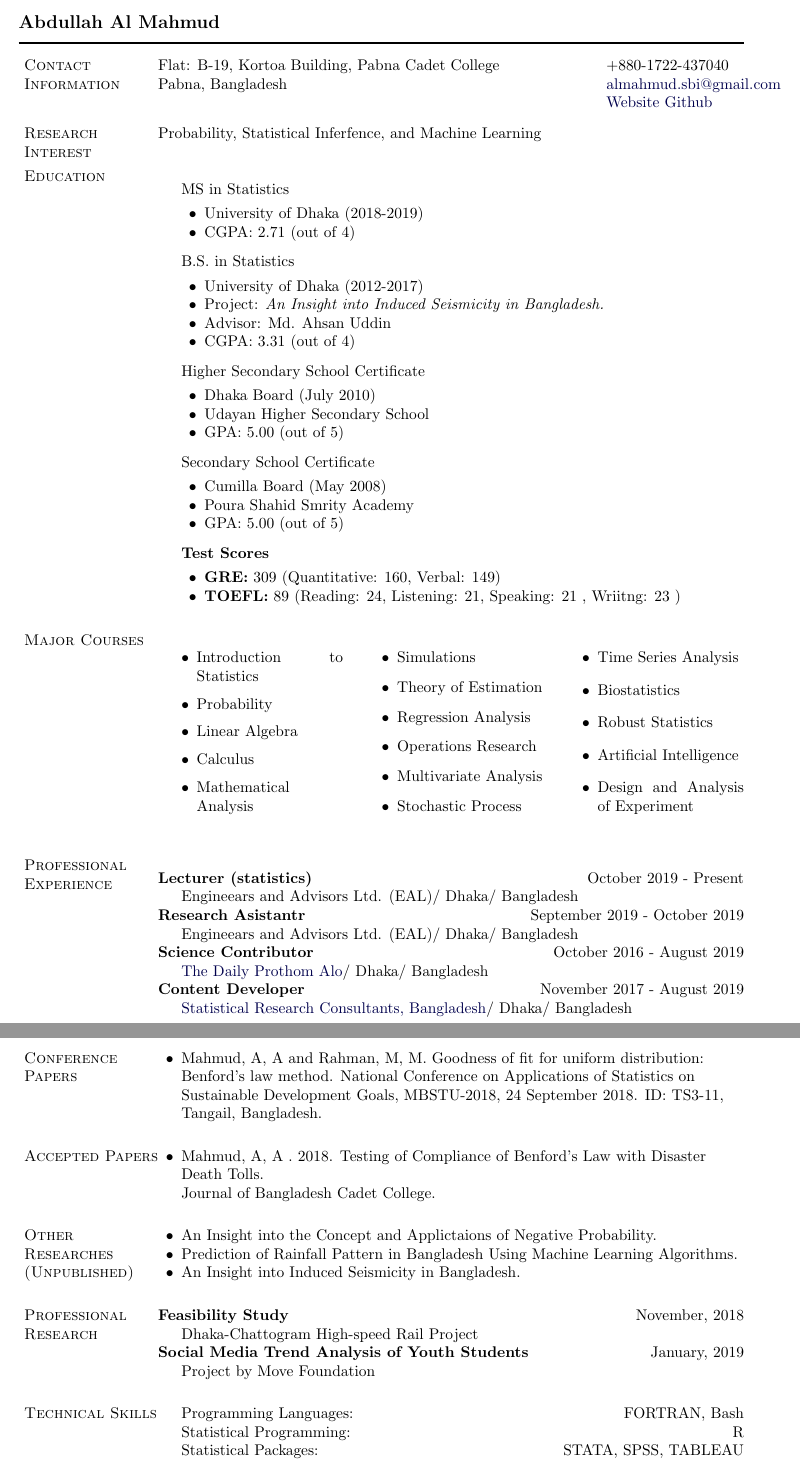
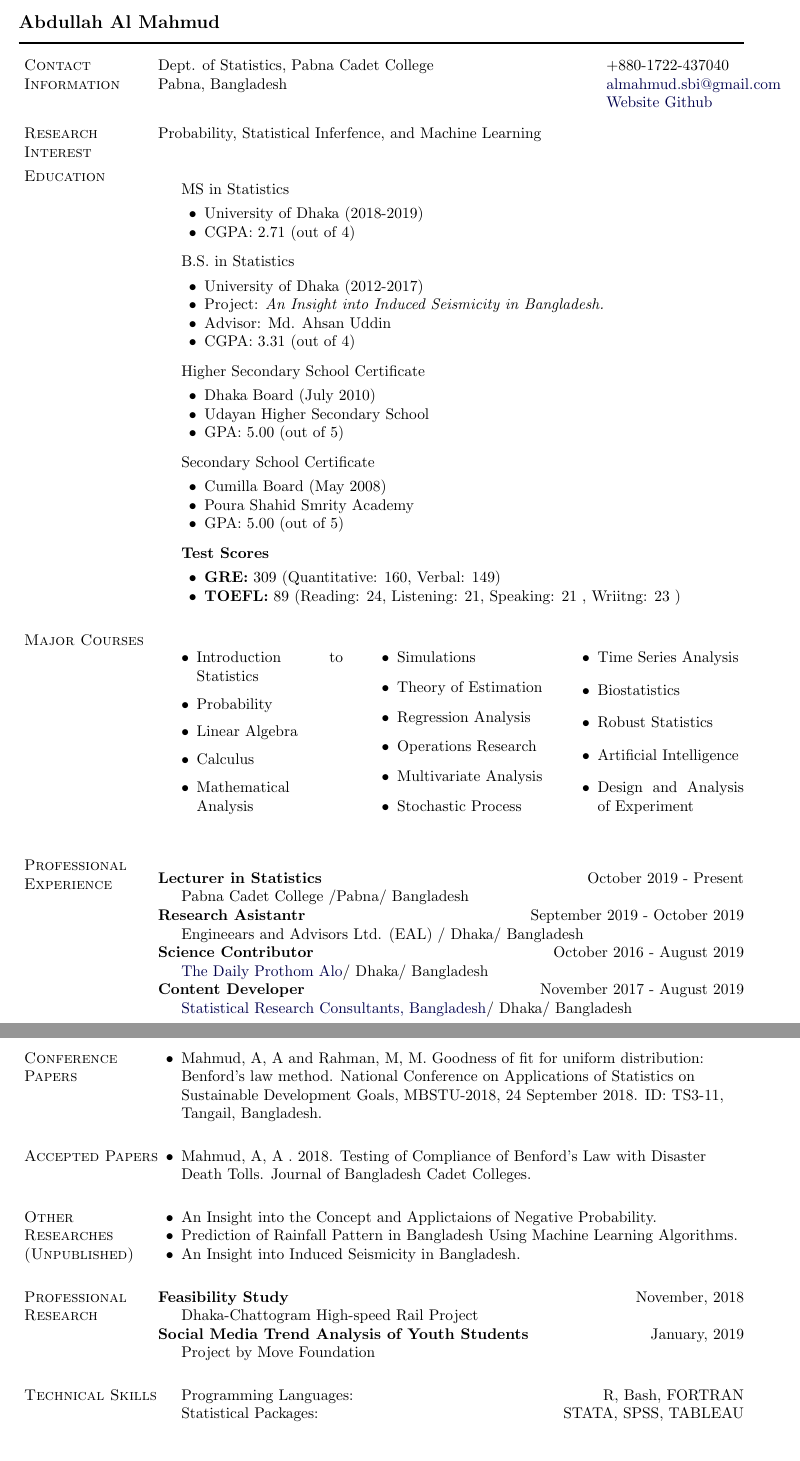
Before and after one commit to mahmudstat/resume, a LaTeX CV (mahmud_cv_ac_latex.tex): two parts of pages 1 and 2 of 3, joined at a grey line, cut so that both start at the same text, the shorter picture padded with empty space. Compiled offline with pdfLaTeX.

Commit message:
Correct lecturer employer

```diff
--- a/mahmud_cv_ac_latex.tex
+++ b/mahmud_cv_ac_latex.tex
@@ -225,7 +225,7 @@ includemp]{geometry}
 \newlength{\rcollength}\setlength{\rcollength}{1.4in}%
 
 \begin{tabular}[t]{@{}p{\textwidth-\rcollength}p{\rcollength}}
-	Flat: B-19, Kortoa Building, Pabna Cadet College   & +880-1722-437040 \\
+	Dept. of Statistics, Pabna Cadet College   & +880-1722-437040 \\
 	Pabna, Bangladesh     & \email{almahmud.sbi@gmail.com}\\
 	& \href{https://mahmud.bishwo.com/}{Website} \href{https://github.com/mahmudstat}{Github}
 \end{tabular}
@@ -302,13 +302,13 @@ Probability, Statistical Inferfence, and Machine Learning
 
 \section{Professional Experience}
 \flushleft
-\textbf{Lecturer (statistics)} \hfill{October 2019 - Present}
+\textbf{Lecturer in Statistics} \hfill{October 2019 - Present}
 	\begin{innerlist}
-		\item[]{Engineears and Advisors Ltd. (EAL)/ Dhaka/ Bangladesh}
+		\item[]{Pabna Cadet College /Pabna/ Bangladesh}
 	\end{innerlist}
 \textbf{Research Asistantr} \hfill{September 2019 - October 2019}
 	\begin{innerlist}
-		\item[]{Engineears and Advisors Ltd. (EAL)/ Dhaka/ Bangladesh}
+		\item[]{Engineears and Advisors Ltd. (EAL) / Dhaka/ Bangladesh}
 	\end{innerlist}
 \textbf{Science Contributor} \hfill{October 2016 -  August 2019}
 	\begin{innerlist}
@@ -352,8 +335,7 @@ Probability, Statistical Inferfence, and Machine Learning
 
 \section{Accepted Papers}
 \begin{innerlist}
-	\item Mahmud, A, A . 2018. {Testing of Compliance of Benford’s Law with Disaster Death Tolls.}
-\\Journal of Bangladesh Cadet College.
+	\item Mahmud, A, A . 2018. {Testing of Compliance of Benford’s Law with Disaster Death Tolls.} Journal of Bangladesh Cadet Colleges.
 \end{innerlist}
 
 
@@ -379,8 +361,7 @@ Probability, Statistical Inferfence, and Machine Learning
 
 \section{Technical Skills}
 \begin{innerlist}
-	\item[] Programming Languages: \hfill {FORTRAN, Bash} \\
-	\item[] Statistical  Programming: \hfill {R} \\
+	\item[] Programming Languages: \hfill {R, Bash, FORTRAN} \\
 	\item[] Statistical Packages: \hfill {STATA, SPSS, TABLEAU} \\
 	\item[] Database: \hfill {SQL} \\
 	\item[] Geospatial Framework: \hfill {GIS (with R)} \\
```
Also changed, not shown: mahmud_cv_ac_latex.pdf, mahmud_cv_ac_latex.tex (17 more changed lines).
